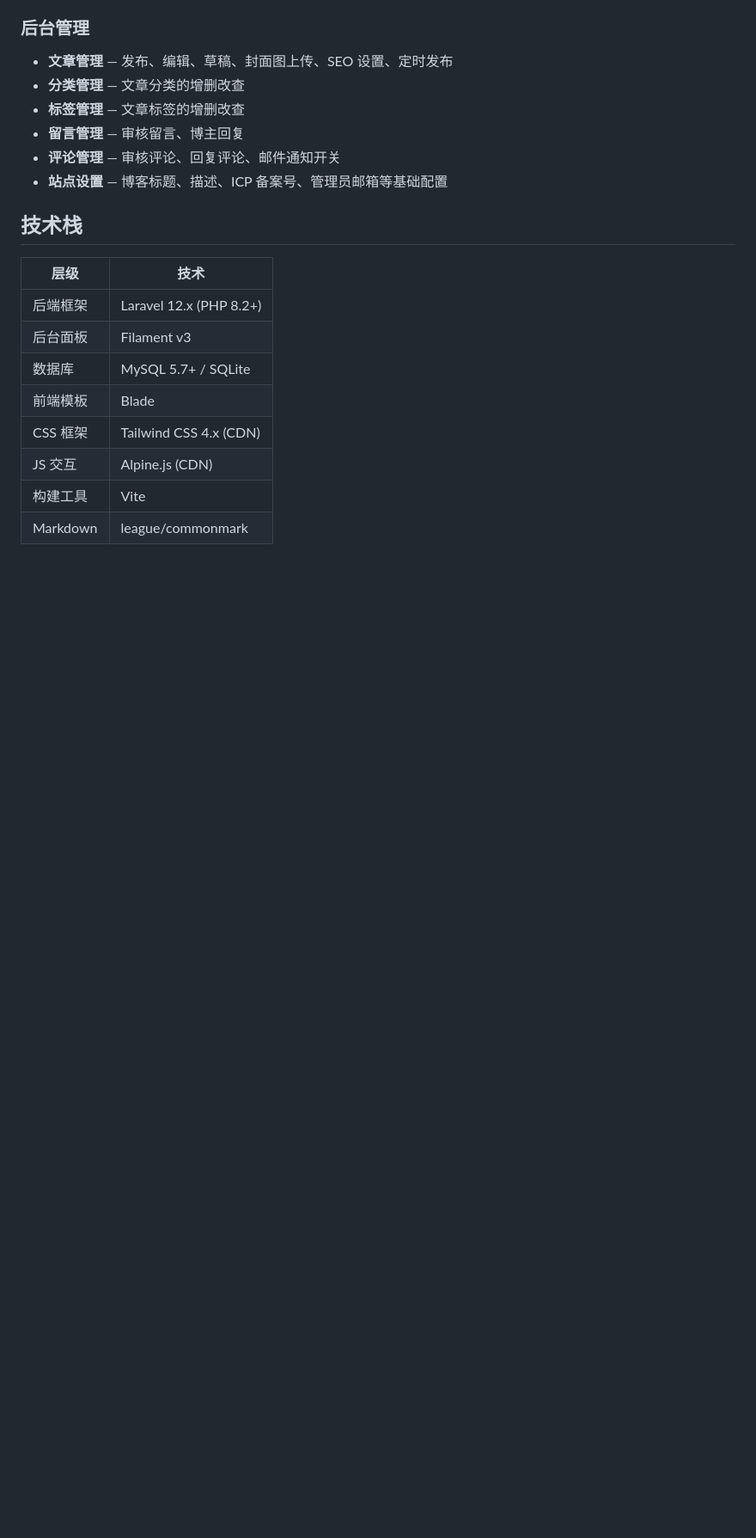
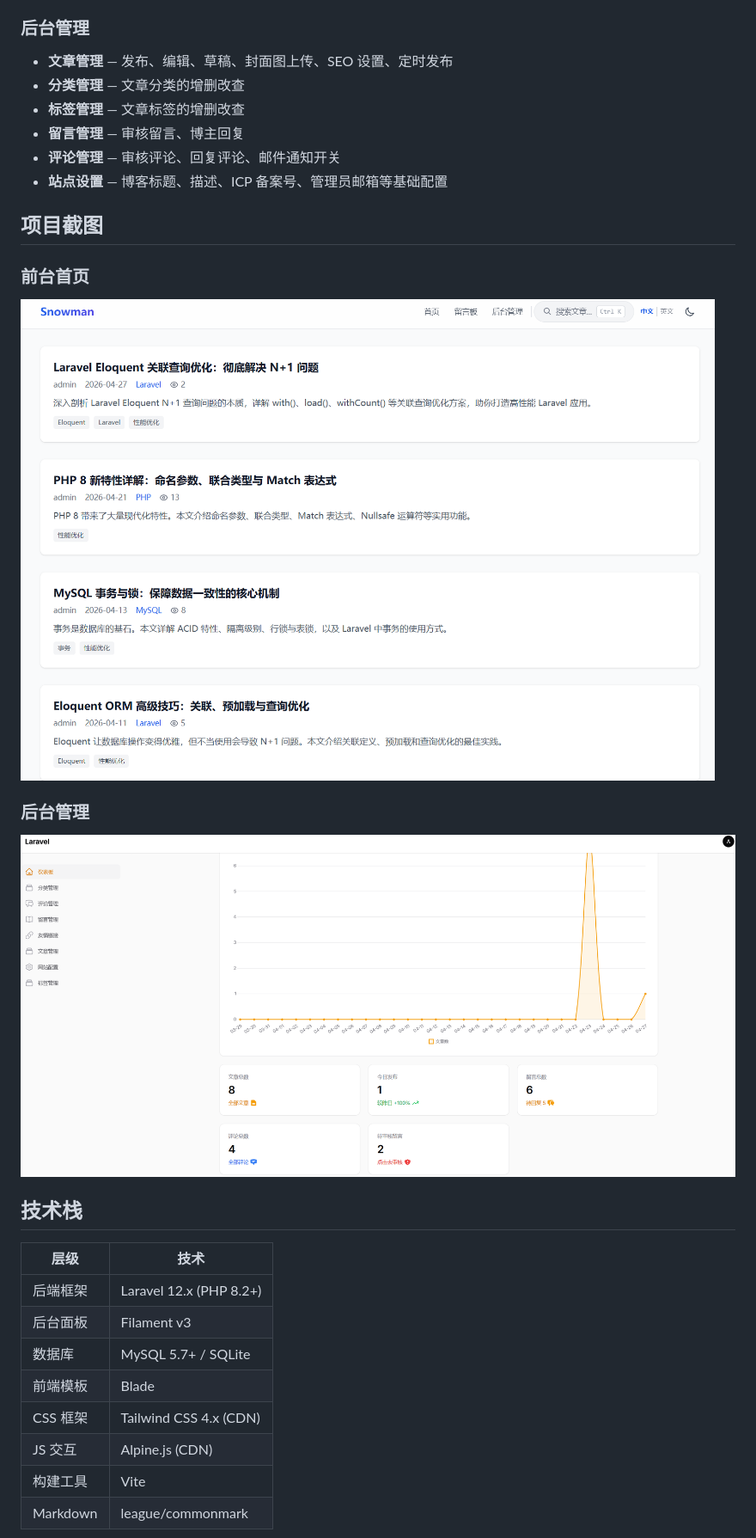
Before and after one commit to SnowmanNunu/SnowmanBlog, a Markdown page: README.md, the part around the change. Shown: that part at 86% size. Rendered like a GitHub page; pictures changed too: screenshots/admin_dashboard.png (added), screenshots/frontend_home.png (added); blank space fills up the shorter version.

Commit message:
docs: add project screenshots to README

```diff
--- a/README.md
+++ b/README.md
@@ -29,6 +29,16 @@
 - **留言管理** — 审核留言、博主回复
 - **评论管理** — 审核评论、回复评论、邮件通知开关
 - **站点设置** — 博客标题、描述、ICP 备案号、管理员邮箱等基础配置
+
+## 项目截图
+
+### 前台首页
+
+![前台首页](./screenshots/frontend_home.png)
+
+### 后台管理
+
+![后台管理](./screenshots/admin_dashboard.png)
 
 ## 技术栈
 
```
Also changed, not shown: 1 other file.
